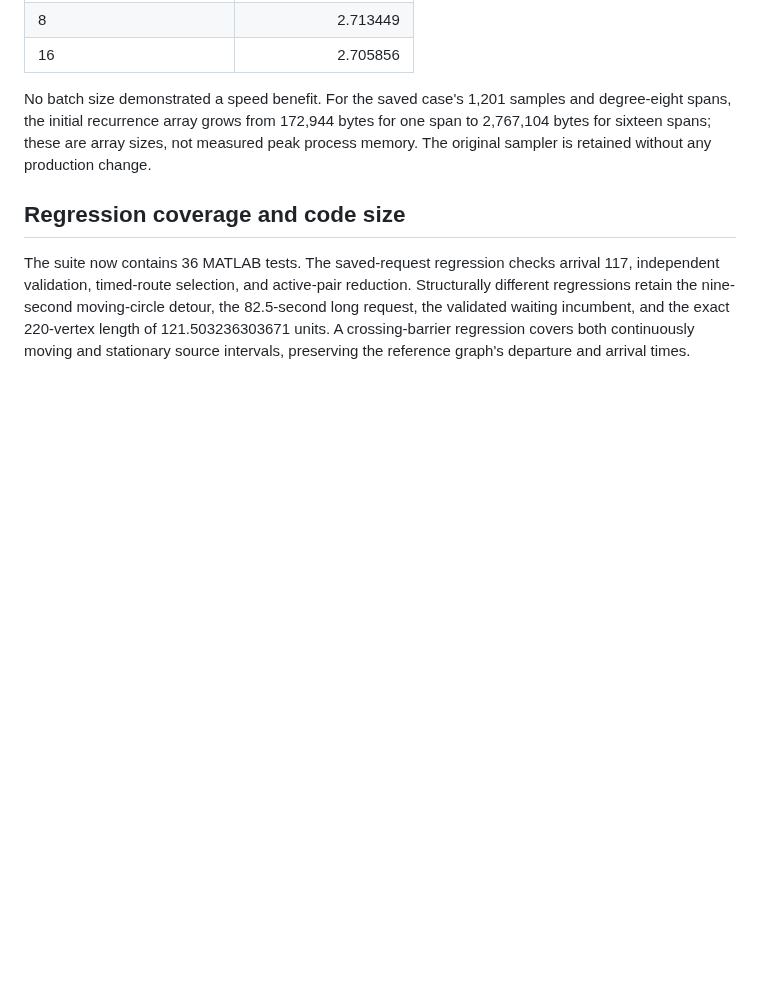
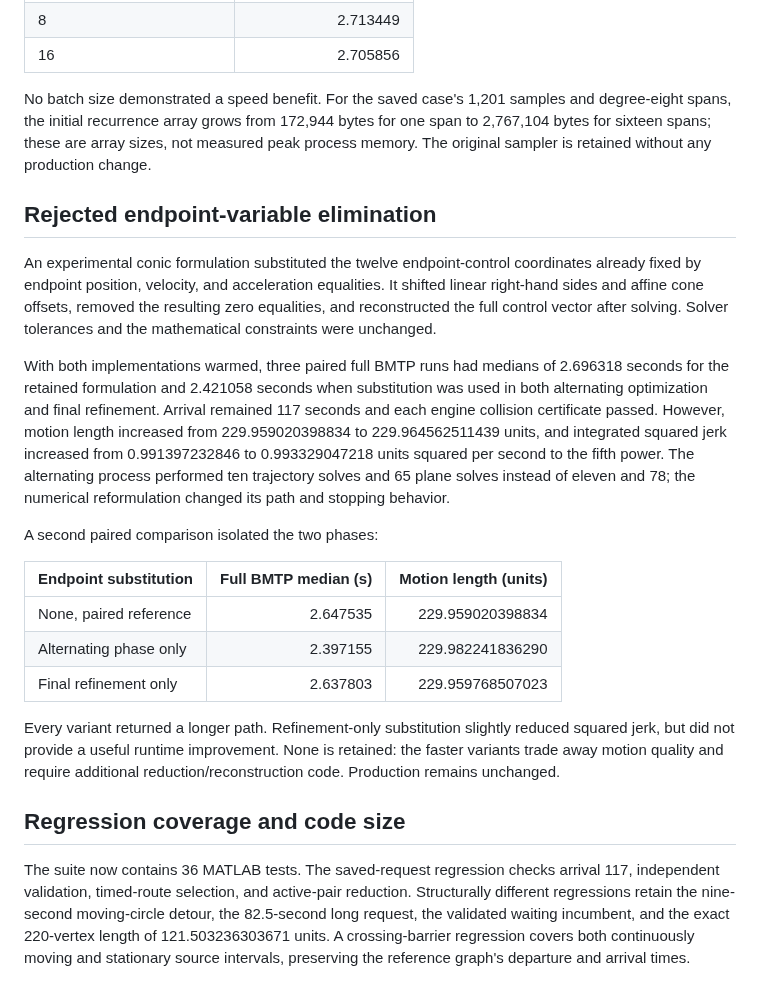
Before and after one commit to kevvtrinh/AzElObsAvoid, a Markdown page: benchmarks/saved_xy_diagnosis.md, the part around the change. Rendered like a GitHub page; blank space fills up the shorter version.

Commit message:
Document endpoint-elimination performance and quality tradeoffs

```diff
--- a/benchmarks/saved_xy_diagnosis.md
+++ b/benchmarks/saved_xy_diagnosis.md
@@ -381,6 +381,37 @@ for one span to 2,767,104 bytes for sixteen spans; these are array sizes, not
 measured peak process memory. The original sampler is retained without any
 production change.
 
+## Rejected endpoint-variable elimination
+
+An experimental conic formulation substituted the twelve endpoint-control
+coordinates already fixed by endpoint position, velocity, and acceleration
+equalities. It shifted linear right-hand sides and affine cone offsets, removed
+the resulting zero equalities, and reconstructed the full control vector after
+solving. Solver tolerances and the mathematical constraints were unchanged.
+
+With both implementations warmed, three paired full BMTP runs had medians of
+2.696318 seconds for the retained formulation and 2.421058 seconds when substitution
+was used in both alternating optimization and final refinement. Arrival remained
+117 seconds and each engine collision certificate passed. However, motion length
+increased from 229.959020398834 to 229.964562511439 units, and integrated squared
+jerk increased from 0.991397232846 to 0.993329047218 units squared per second to the
+fifth power. The alternating process performed ten trajectory solves and 65 plane
+solves instead of eleven and 78; the numerical reformulation changed its path and
+stopping behavior.
+
+A second paired comparison isolated the two phases:
+
+| Endpoint substitution | Full BMTP median (s) | Motion length (units) |
+| --- | ---: | ---: |
+| None, paired reference | 2.647535 | 229.959020398834 |
+| Alternating phase only | 2.397155 | 229.982241836290 |
+| Final refinement only | 2.637803 | 229.959768507023 |
+
+Every variant returned a longer path. Refinement-only substitution slightly
+reduced squared jerk, but did not provide a useful runtime improvement. None is
+retained: the faster variants trade away motion quality and require additional
+reduction/reconstruction code. Production remains unchanged.
+
 ## Regression coverage and code size
 
 The suite now contains 36 MATLAB tests. The saved-request regression checks arrival 117,
```
